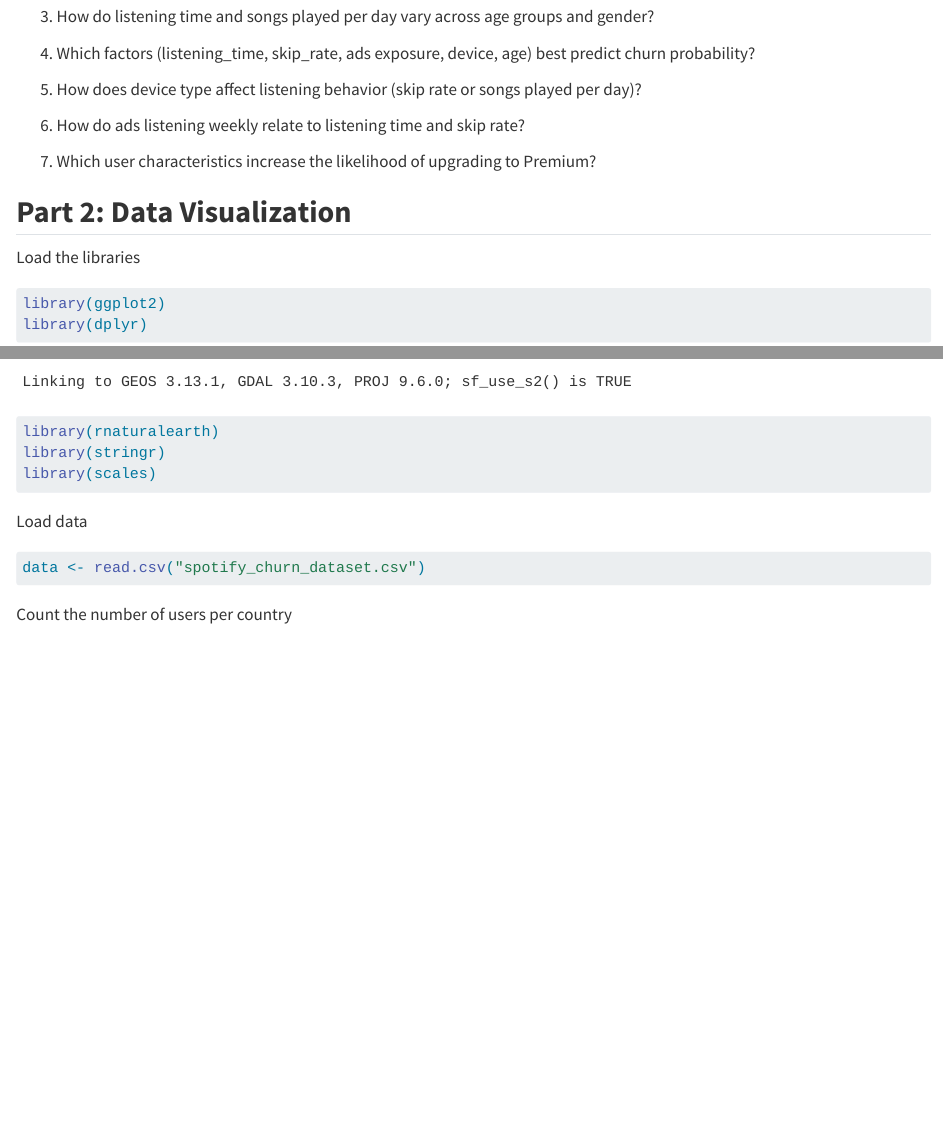
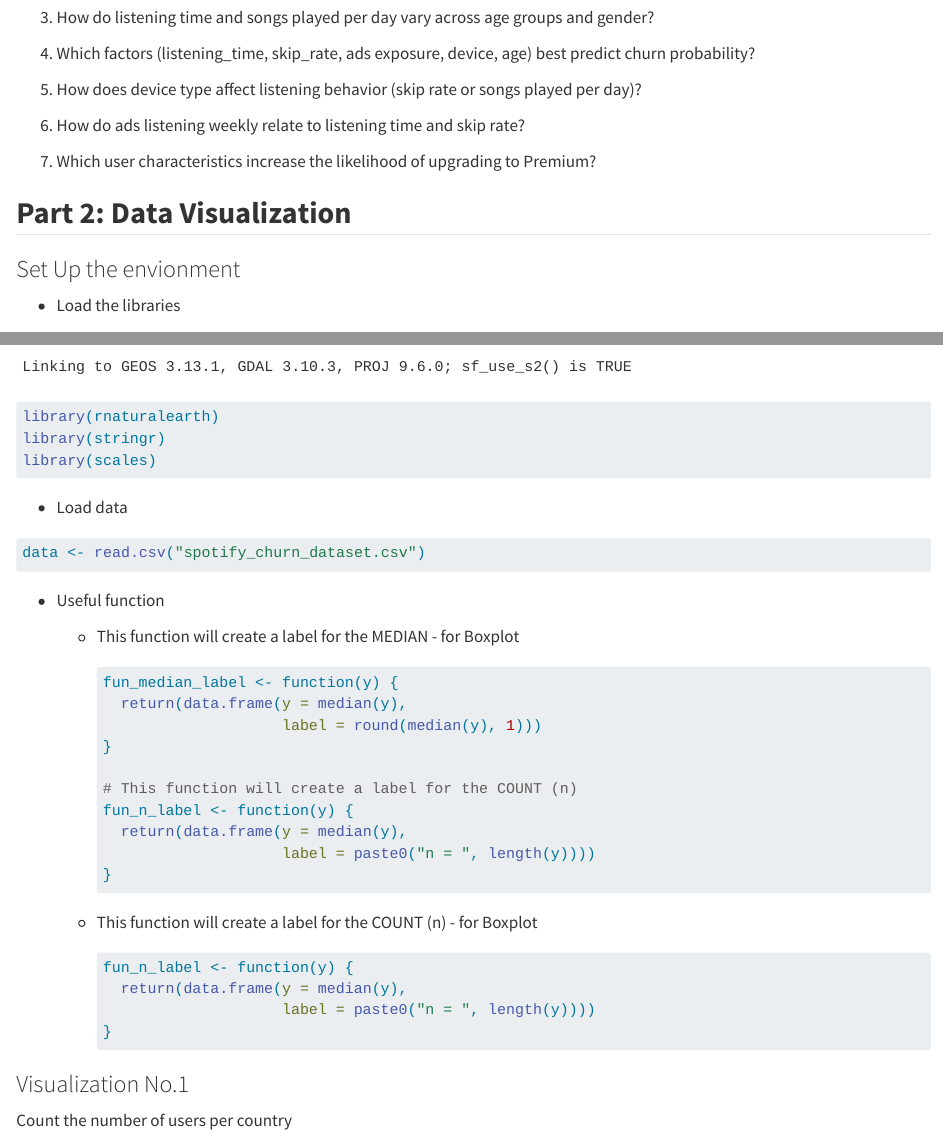
Before and after one commit to hedgehog-menn/nthu-fall2025-pba-final-project, a Quarto document (README.qmd): the page in a window 1100 px wide, from 1160 px down before the commit and from 1210 px down after it, so that both start at the same text, and a second part further down, joined at a grey line. Rendered offline with R 4.5, knitr and Pandoc in place of Quarto, with nearby package versions; drawn as R Markdown's standard HTML page in place of the format the file asks for.

Commit message:
update change

````diff
--- a/README.qmd
+++ b/README.qmd
@@ -67,7 +67,9 @@ Explain who is active, who is likely to churn, and who is likely to upgrade to P
 
 ## **Part 2: Data Visualization**
 
-Load the libraries
+### Set Up the envionment
+
+-   Load the libraries
 
 ```{r}
 library(ggplot2)
@@ -78,11 +80,39 @@ library(stringr)
 library(scales)
 ```
 
-Load data
+-   Load data
 
 ```{r}
 data <- read.csv("spotify_churn_dataset.csv")
 ```
+
+-   Useful function
+
+    -   This function will create a label for the MEDIAN - for Boxplot
+
+        ```{r}
+        fun_median_label <- function(y) {
+          return(data.frame(y = median(y),
+                            label = round(median(y), 1)))
+        }
+
+        # This function will create a label for the COUNT (n)
+        fun_n_label <- function(y) {
+          return(data.frame(y = median(y),
+                            label = paste0("n = ", length(y))))
+        }
+        ```
+
+    -   This function will create a label for the COUNT (n) - for Boxplot
+
+        ```{r}
+        fun_n_label <- function(y) {
+          return(data.frame(y = median(y),
+                            label = paste0("n = ", length(y))))
+        }
+        ```
+
+### Visualization No.1
 
 Count the number of users per country
 
````
Also changed, not shown: README.qmd (12 more changed lines).
